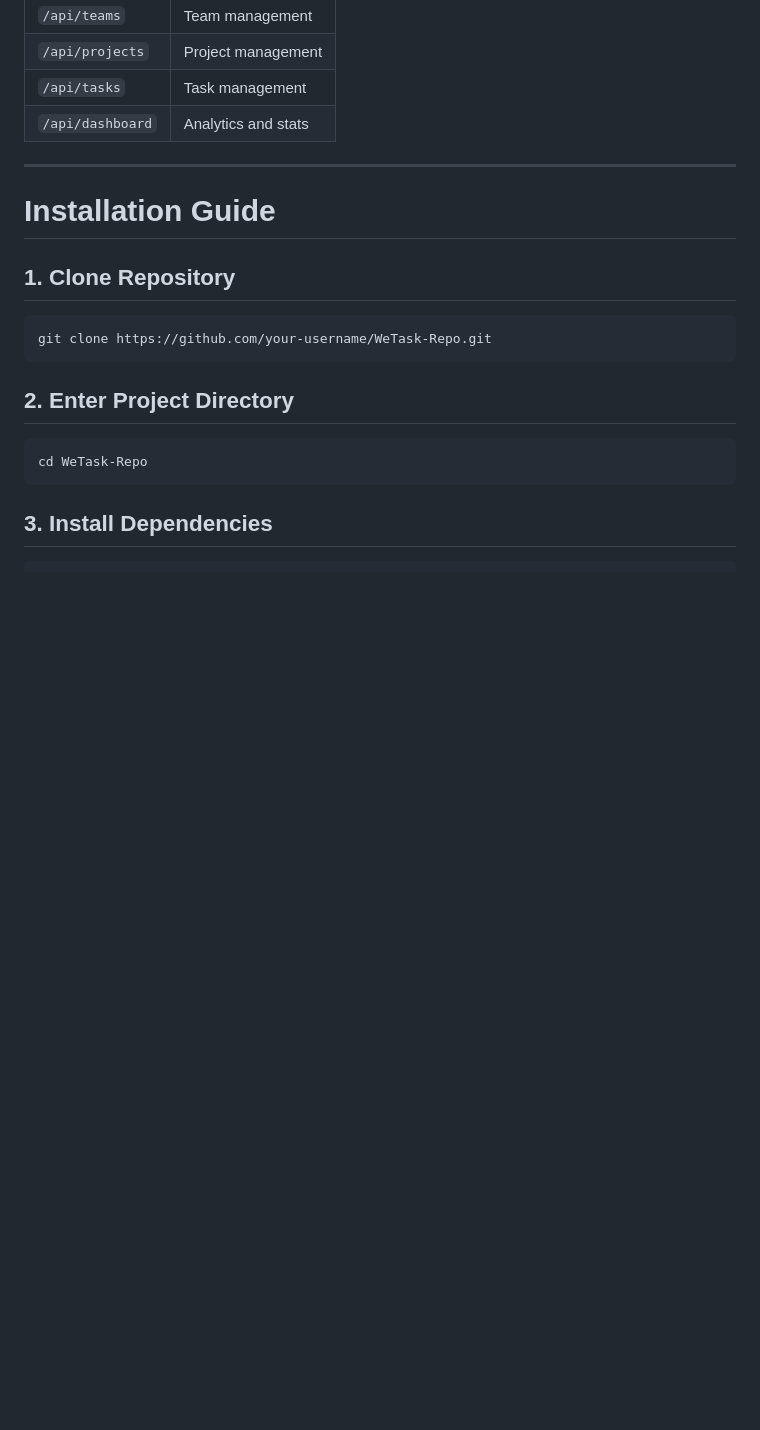
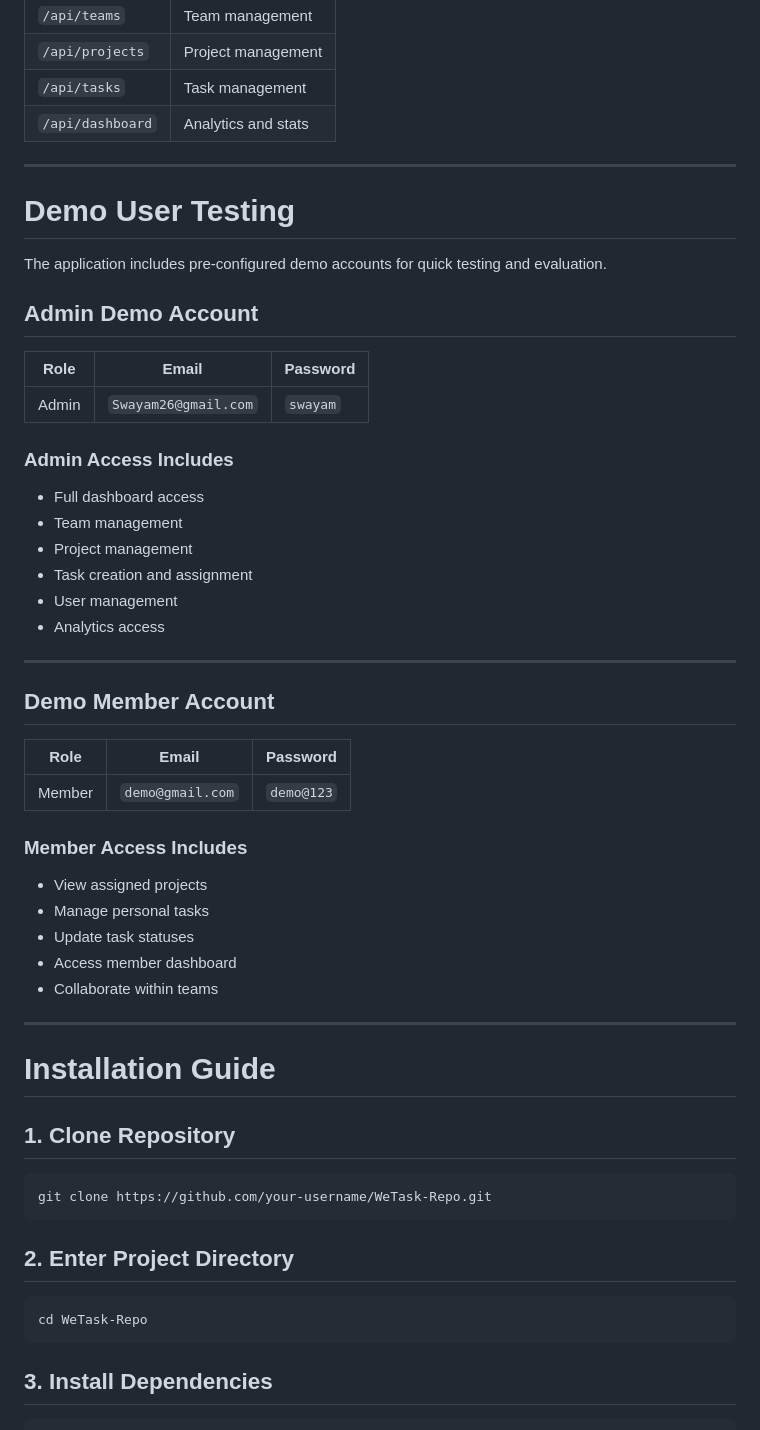
Before and after one commit to Swayam2612/WeTask-Repo, a Markdown page: README.md, the part around the change. Drawn GitHub-style; blank space fills up the shorter version.

```diff
--- a/README.md
+++ b/README.md
@@ -386,6 +386,43 @@ The frontend includes:
 
 ---
 
+# Demo User Testing
+
+The application includes pre-configured demo accounts for quick testing and evaluation.
+
+## Admin Demo Account
+
+| Role  | Email                | Password |
+| ----- | -------------------- | -------- |
+| Admin | `Swayam26@gmail.com` | `swayam` |
+
+### Admin Access Includes
+
+* Full dashboard access
+* Team management
+* Project management
+* Task creation and assignment
+* User management
+* Analytics access
+
+---
+
+## Demo Member Account
+
+| Role   | Email            | Password   |
+| ------ | ---------------- | ---------- |
+| Member | `demo@gmail.com` | `demo@123` |
+
+### Member Access Includes
+
+* View assigned projects
+* Manage personal tasks
+* Update task statuses
+* Access member dashboard
+* Collaborate within teams
+
+---
+
 # Installation Guide
 
 ## 1. Clone Repository
```
